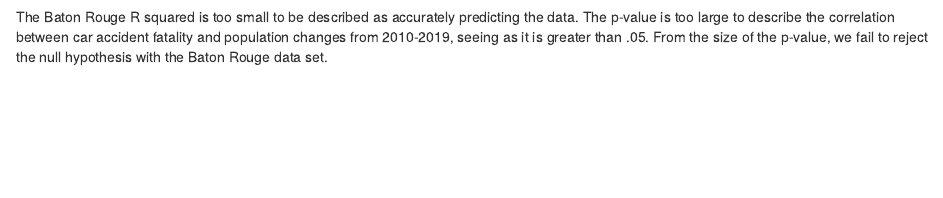
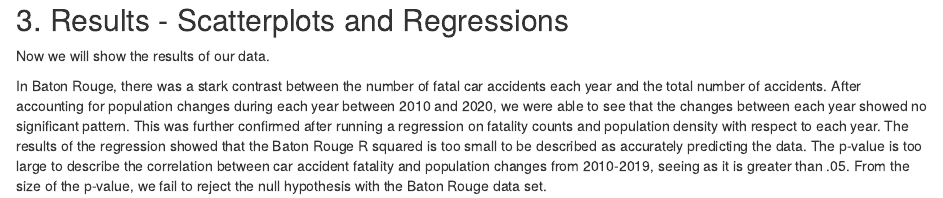
Before and after one commit to calderon99/csss321-car-accident-project, an R Markdown document (car_accident_initial_analysis.Rmd): the page in a window 1100 px wide, from 1640 px down before the commit and from 800 px down after it. Rendered offline with R 4.5, knitr and Pandoc, with nearby package versions; some code elsewhere in the file could not run offline.

Commit message:
data description and plots added for baton rouge

````diff
--- a/car_accident_initial_analysis.Rmd
+++ b/car_accident_initial_analysis.Rmd
@@ -29,8 +29,13 @@
 Our hypothesis is that fatalities increase as population density increases. We believe this is the case, because the growth of a city is often correlated with increased economic activity, bringing more upper and middle class people into the city. This results in more cars in the city, and more drivers on the road. This can also create more foot traffic in areas of highly populated cities and result in more accidents, and therefore more fatal accidents. This is our hypothesis, we believe it is important to research this because it could help provide legislators and government officials with the information necessary to prevent excessive building permits, regulate road construction, and create overall better systems for traffic and prevent fatal accidents if possible. The opposite of our hypothesis would be that population density is not an accurate predictor of fatal car accidents.
 
 ## 2. Data Descriptions
-We found out data of data.gov, a site that compiles statistical data that the government produces. There were tons of different datasets to chose from, whether national, state, city, town, county, etc. However, after looking through all the options, the Baton Rouge, Seattle, and Tempe datasets, seemed more complete, most detailed, and most up to date. Once we started looking at the data, we decided to narrow down our focus to more specific variables such as year, fatality, injury, and factors/causes of accidents. Depending on the
-city, there was slightly different information available for the accident. For example, the Baton
+We found out data of data.gov, a site that compiles statistical data that the government produces. There were tons of different datasets to chose from, whether national, state, city, town, county, etc. However, after looking through all the options, the Baton Rouge, Seattle, and Tempe datasets, seemed more complete, most detailed, and most up to date. Once we started looking at the data, we decided to narrow down our focus to more specific variables such as year, fatality, injury, and factors/causes of accidents. Depending on the city, there was slightly different information available for the accident. For example, the Baton
 Rouge data has a very clear variable "Primary.Factor" that labels the primary cause of the accident. In the
 Tempe data, the details label what might have caused the accident to occur. This includes alcohol
 influence, crashing at a junction, and the action the driver took that lead to the crash. The information and data from all cities is all similar but can be interpreted and read differently. In order for us to analyze the number of fatalities from accidents in these cities we narrowed down our variables by year. Per year, we kept number of fatalities, number of accidents without fatalities, population, and population density. With these variables for each city we can rug a regression to find the relationship between the size of the city and how fatal the accidents are.
+
+## 3. Results - Scatterplots and Regressions
+Now we will show the results of our data.
+
+In Baton Rouge, there was a stark contrast between the number of fatal car accidents each year and the total number of accidents. After accounting for population changes during each year between 2010 and 2020, we were able to see that the changes between each year showed no significant pattern. This was further confirmed after running a regression on fatality counts and population density with respect to each year. The results of the regression showed that the Baton Rouge R squared is too small to be described as accurately predicting the data. The p-value is too large to describe the correlation between car accident fatality and population changes from 2010-2019, seeing as it is greater than .05. From the size of the p-value, we fail to reject the null hypothesis with the Baton Rouge data set.
+```{r baton_scatter and regression}
@@ -131,8 +140,6 @@
 baton_rouge_regression <- summary(lm(fatality_counts ~ pop_density + year, data = baton_rouge_totals))
 baton_rouge_regression
 ```
-The Baton Rouge R squared is too small to be described as accurately predicting the data. The p-value is too large to describe the correlation between car accident fatality and population changes from 2010-2019, seeing as it is greater than .05. From the size of the p-value, we fail to reject the null hypothesis with the Baton Rouge data set.
-
 
 ```{r seattle}
 ##Filter unnecessary columns
````
Also changed, not shown: car_accident_initial_analysis.Rmd (4 more changed lines).
